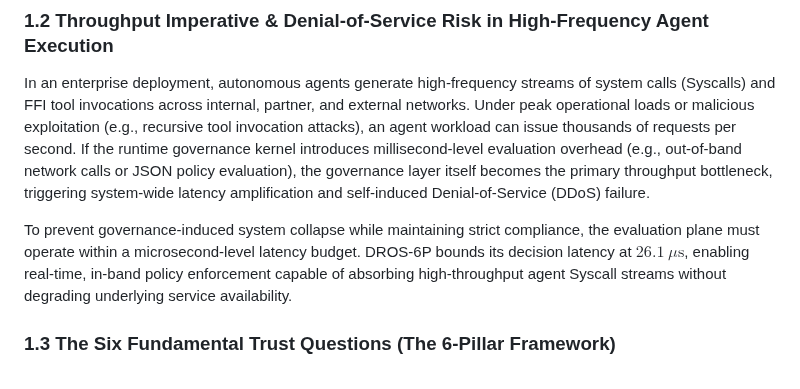
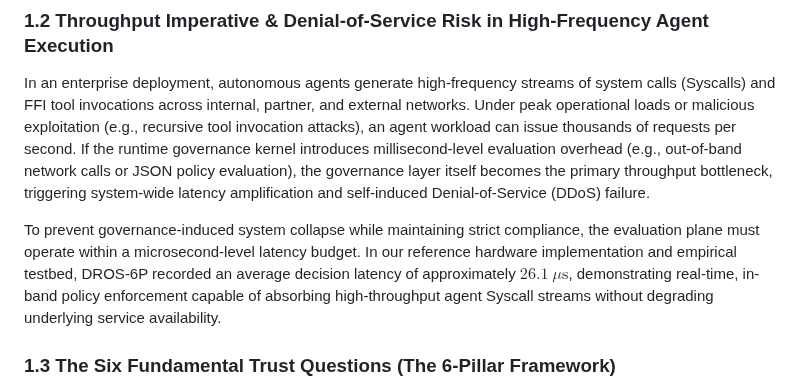
Before and after one commit to Top-Celestial-Company-Ltd/DROS-Hackathon-Showcase, a Markdown page: DROS_Paper_07_Unified_6Pillars.md, the part around one of its changes. Rendered like a GitHub page.

Commit message:
docs(paper-07): adjust 26.1us latency phrasing to emphasize microsecond-level engineering target and empirical benchmark baseline

```diff
--- a/DROS_Paper_07_Unified_6Pillars.md
+++ b/DROS_Paper_07_Unified_6Pillars.md
@@ -29,7 +29,7 @@ The rapid proliferation of Large Language Model (LLM) agents equipped with Funct
 ### 1.2 Throughput Imperative & Denial-of-Service Risk in High-Frequency Agent Execution
 In an enterprise deployment, autonomous agents generate high-frequency streams of system calls (Syscalls) and FFI tool invocations across internal, partner, and external networks. Under peak operational loads or malicious exploitation (e.g., recursive tool invocation attacks), an agent workload can issue thousands of requests per second. If the runtime governance kernel introduces millisecond-level evaluation overhead (e.g., out-of-band network calls or JSON policy evaluation), the governance layer itself becomes the primary throughput bottleneck, triggering system-wide latency amplification and self-induced Denial-of-Service (DDoS) failure.
 
-To prevent governance-induced system collapse while maintaining strict compliance, the evaluation plane must operate within a microsecond-level latency budget. DROS-6P bounds its decision latency at **$26.1\ \mu\text{s}$**, enabling real-time, in-band policy enforcement capable of absorbing high-throughput agent Syscall streams without degrading underlying service availability.
+To prevent governance-induced system collapse while maintaining strict compliance, the evaluation plane must operate within a microsecond-level latency budget. In our reference hardware implementation and empirical testbed, DROS-6P recorded an average decision latency of approximately **$26.1\ \mu\text{s}$**, demonstrating real-time, in-band policy enforcement capable of absorbing high-throughput agent Syscall streams without degrading underlying service availability.
 
 ### 1.3 The Six Fundamental Trust Questions (The 6-Pillar Framework)
 To safely deploy an AI agent in an enterprise or public authority, the system must definitively answer six fundamental trust questions at every microsecond of execution:
```
Also changed, not shown: other parts of DROS_Paper_07_Unified_6Pillars.md (+1 -1 lines), DROS_Paper_07_Unified_6Pillars_ZH.md (+2 -2 lines).
